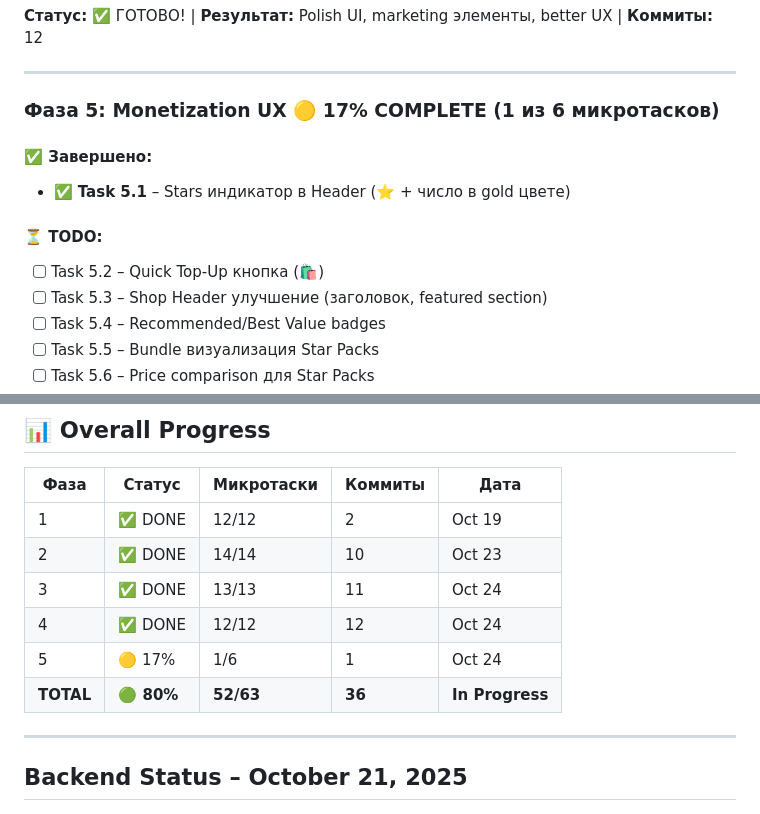
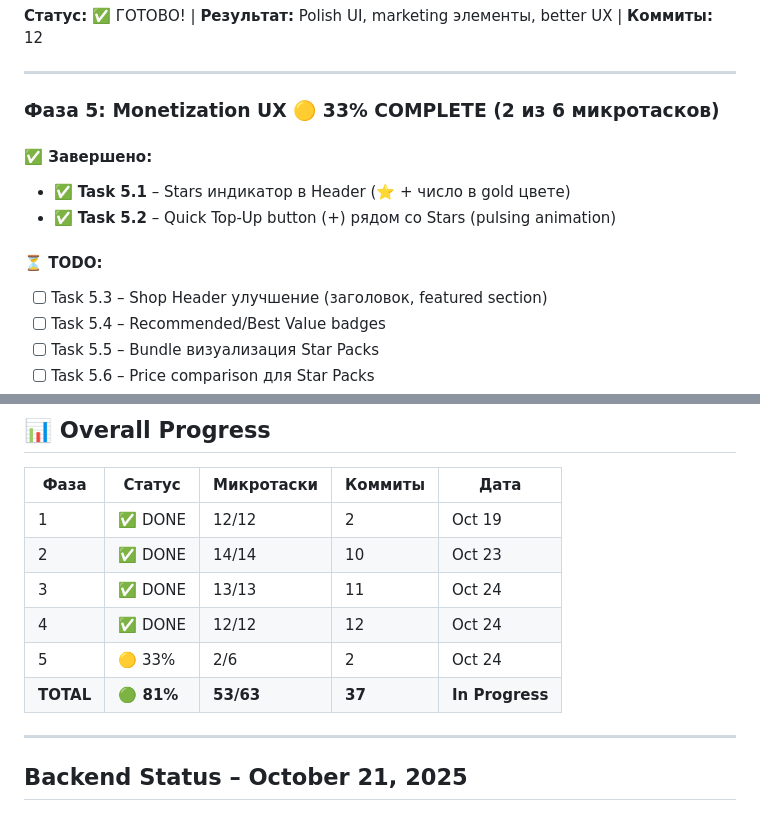
Before and after one commit to jicool91/EnergyPlanet, a Markdown page: docs/STATUS.md, 2 parts joined by grey strips. Rendered like a GitHub page.

Commit message:
docs: update STATUS.md - phase 5 progress (2/6 tasks 33%)

```diff
--- a/docs/STATUS.md
+++ b/docs/STATUS.md
@@ -71,13 +71,13 @@
 
 ---
 
-### Фаза 5: Monetization UX 🟡 **17% COMPLETE** (1 из 6 микротасков)
+### Фаза 5: Monetization UX 🟡 **33% COMPLETE** (2 из 6 микротасков)
 
 #### ✅ Завершено:
 - ✅ **Task 5.1** – Stars индикатор в Header (⭐ + число в gold цвете)
+- ✅ **Task 5.2** – Quick Top-Up button (+) рядом со Stars (pulsing animation)
 
 #### ⏳ TODO:
-- [ ] Task 5.2 – Quick Top-Up кнопка (🛍️)
 - [ ] Task 5.3 – Shop Header улучшение (заголовок, featured section)
 - [ ] Task 5.4 – Recommended/Best Value badges
 - [ ] Task 5.5 – Bundle визуализация Star Packs
@@ -95,8 +95,8 @@
 | 2 | ✅ DONE | 14/14 | 10 | Oct 23 |
 | 3 | ✅ DONE | 13/13 | 11 | Oct 24 |
 | 4 | ✅ DONE | 12/12 | 12 | Oct 24 |
-| 5 | 🟡 17% | 1/6 | 1 | Oct 24 |
-| **TOTAL** | **🟢 80%** | **52/63** | **36** | **In Progress** |
+| 5 | 🟡 33% | 2/6 | 2 | Oct 24 |
+| **TOTAL** | **🟢 81%** | **53/63** | **37** | **In Progress** |
 
 ---
 
```
